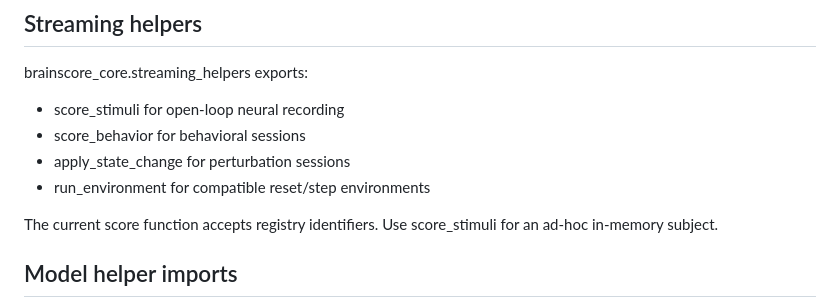
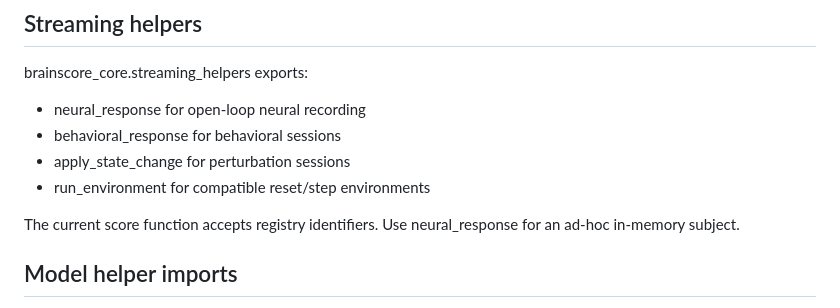
Before and after one commit to KartikP/brainscore-unified, a Markdown page: docs/umi_api_reference.md, the part around the change. Rendered like a GitHub page.

Commit message:
Rename streaming helpers score_stimuli/score_behavior to neural_response/behavioral_response, since they return the model's response, not a Score

```diff
--- a/docs/umi_api_reference.md
+++ b/docs/umi_api_reference.md
@@ -94,12 +94,12 @@ contract before using the generic run_environment helper.
 
 brainscore_core.streaming_helpers exports:
 
-- score_stimuli for open-loop neural recording
-- score_behavior for behavioral sessions
+- neural_response for open-loop neural recording
+- behavioral_response for behavioral sessions
 - apply_state_change for perturbation sessions
 - run_environment for compatible reset/step environments
 
-The current score function accepts registry identifiers. Use score_stimuli for
+The current score function accepts registry identifiers. Use neural_response for
 an ad-hoc in-memory subject.
 
 ## Model helper imports
```
